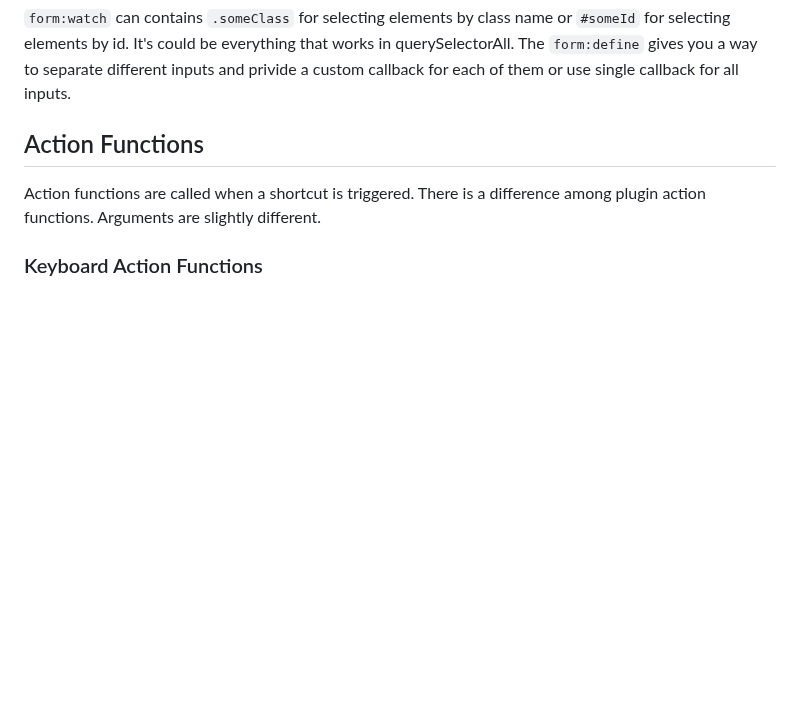
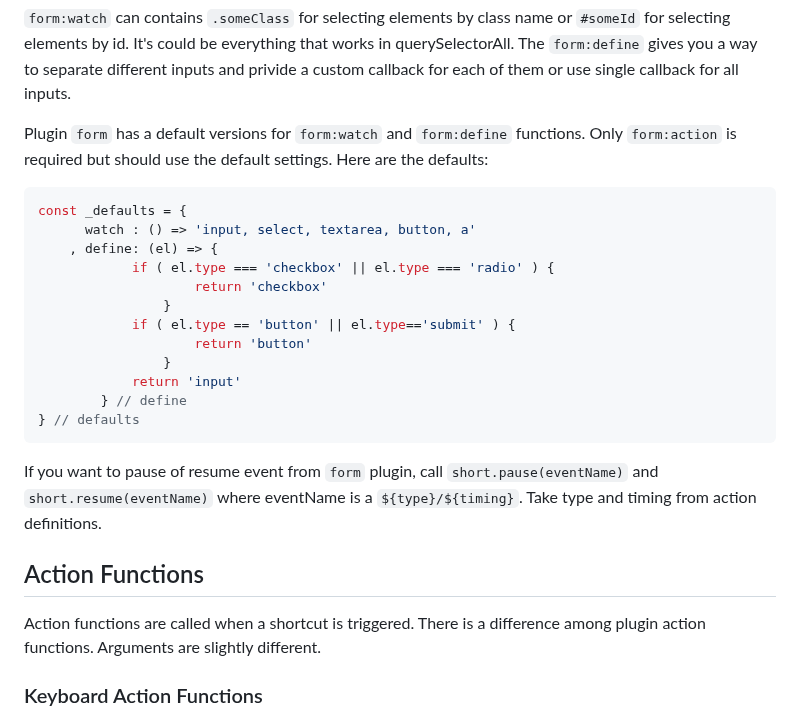
Before and after one commit to PeterNaydenov/shortcuts, a Markdown page: README.md, the part around the change. Drawn GitHub-style; blank space fills up the shorter version.

````diff
--- a/README.md
+++ b/README.md
@@ -309,6 +309,24 @@ const shortcutScope = {
 ```
 `form:watch` can contains `.someClass` for selecting elements by class name or `#someId` for selecting elements by id. It's could be everything that works in querySelectorAll. The `form:define` gives you a way to separate different inputs and privide a custom callback for each of them or use single callback for all inputs.
 
+Plugin `form` has a default versions for `form:watch` and `form:define` functions. Only `form:action` is required but should use the default settings. Here are the defaults:
+```js
+const _defaults = {
+      watch : () => 'input, select, textarea, button, a'
+    , define: (el) => {
+            if ( el.type === 'checkbox' || el.type === 'radio' ) {
+                    return 'checkbox'
+                }
+            if ( el.type == 'button' || el.type=='submit' ) {
+                    return 'button'
+                }
+            return 'input'
+        } // define
+} // defaults
+```
+
+If you want to pause of resume event from `form` plugin, call `short.pause(eventName)` and `short.resume(eventName)` where eventName is a `${type}/${timing}`. Take type and timing from action definitions.
+
 
 
 ## Action Functions
````
